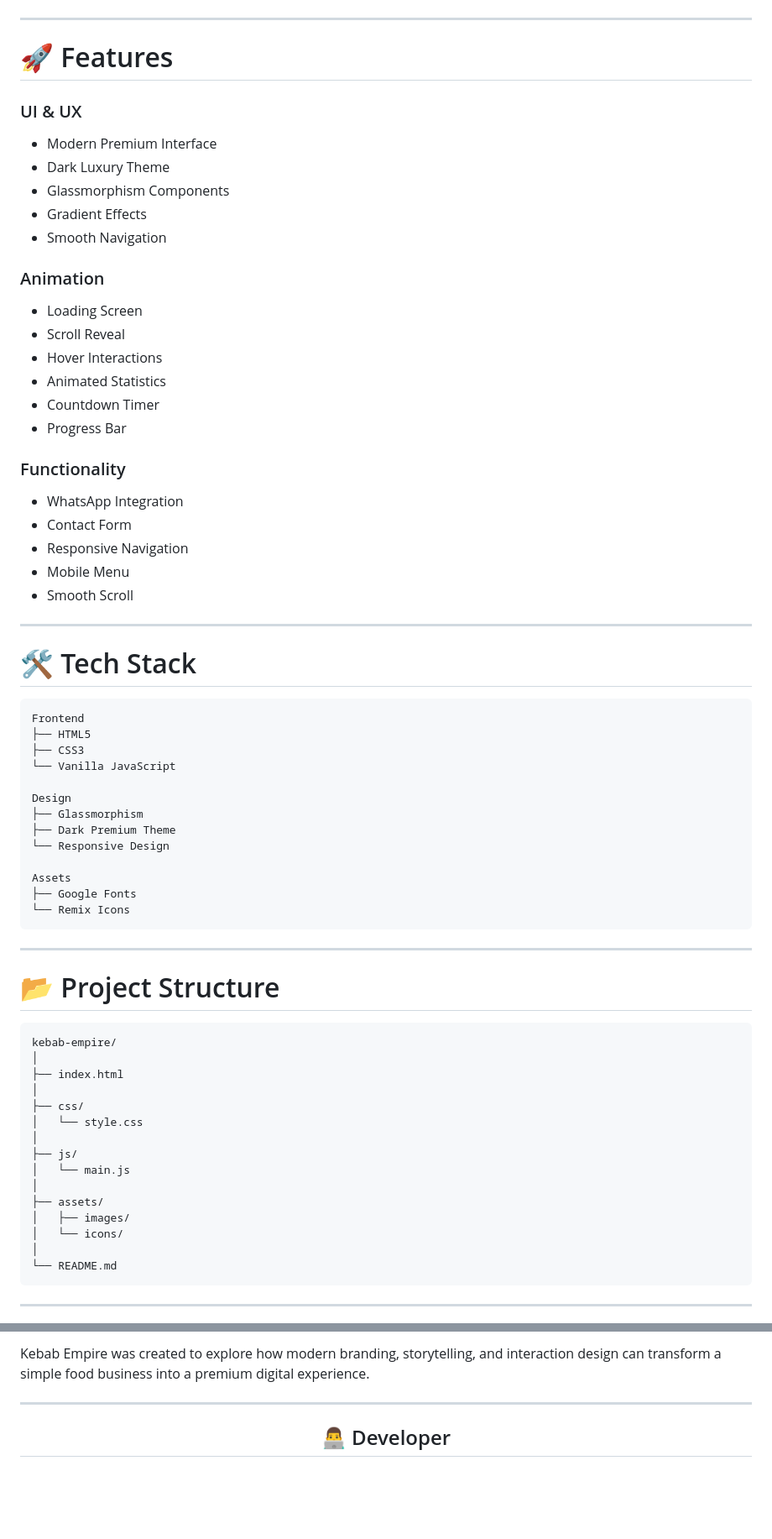
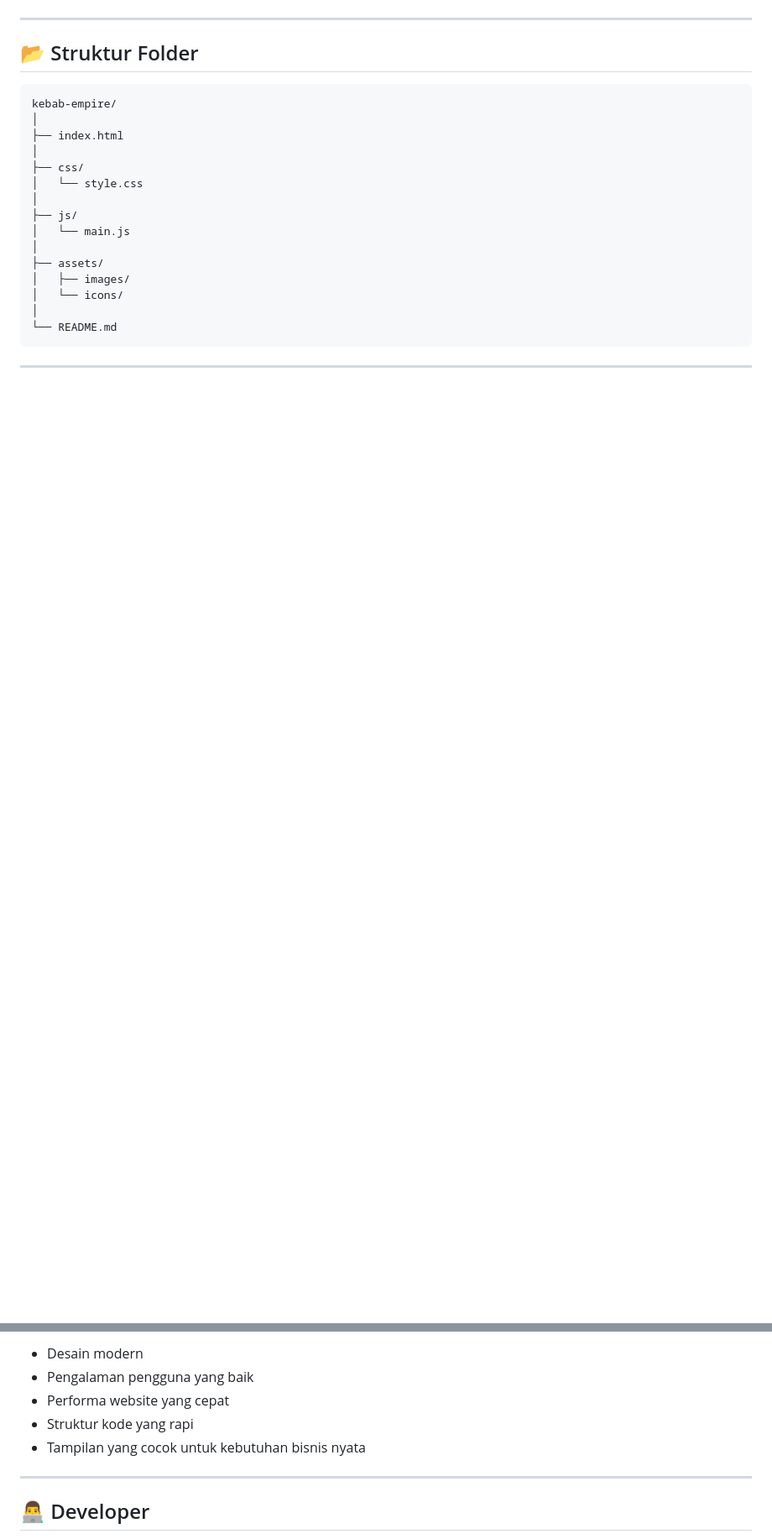
Before and after one commit to hammam09/usaha-kebab-fe, a Markdown page: README.md, 2 parts joined by grey strips. Shown at 84% size. GitHub-like rendering; blank space fills up the shorter version.

````diff
--- a/README.md
+++ b/README.md
@@ -80,56 +95,7 @@ Optimized for every screen size:
 
 ---
 
-# 🚀 Features
-
-### UI & UX
-
-- Modern Premium Interface
-- Dark Luxury Theme
-- Glassmorphism Components
-- Gradient Effects
-- Smooth Navigation
-
-### Animation
-
-- Loading Screen
-- Scroll Reveal
-- Hover Interactions
-- Animated Statistics
-- Countdown Timer
-- Progress Bar
-
-### Functionality
-
-- WhatsApp Integration
-- Contact Form
-- Responsive Navigation
-- Mobile Menu
-- Smooth Scroll
-
----
-
-# 🛠 Tech Stack
-
-```txt
-Frontend
-├── HTML5
-├── CSS3
-└── Vanilla JavaScript
-
-Design
-├── Glassmorphism
-├── Dark Premium Theme
-└── Responsive Design
-
-Assets
-├── Google Fonts
-└── Remix Icons
-```
-
----
-
-# 📂 Project Structure
+## 📂 Struktur Folder
 
 ```txt
 kebab-empire/
@@ -206,5 +194,9 @@ Most restaurant websites look outdated.
 
-Kebab Empire was created to explore how modern branding, storytelling, and interaction design can transform a simple food business into a premium digital experience.
+- Desain modern
+- Pengalaman pengguna yang baik
+- Performa website yang cepat
+- Struktur kode yang rapi
+- Tampilan yang cocok untuk kebutuhan bisnis nyata
 
 ---
 
````
Also changed, not shown: other parts of README.md (+115 -72 lines).
